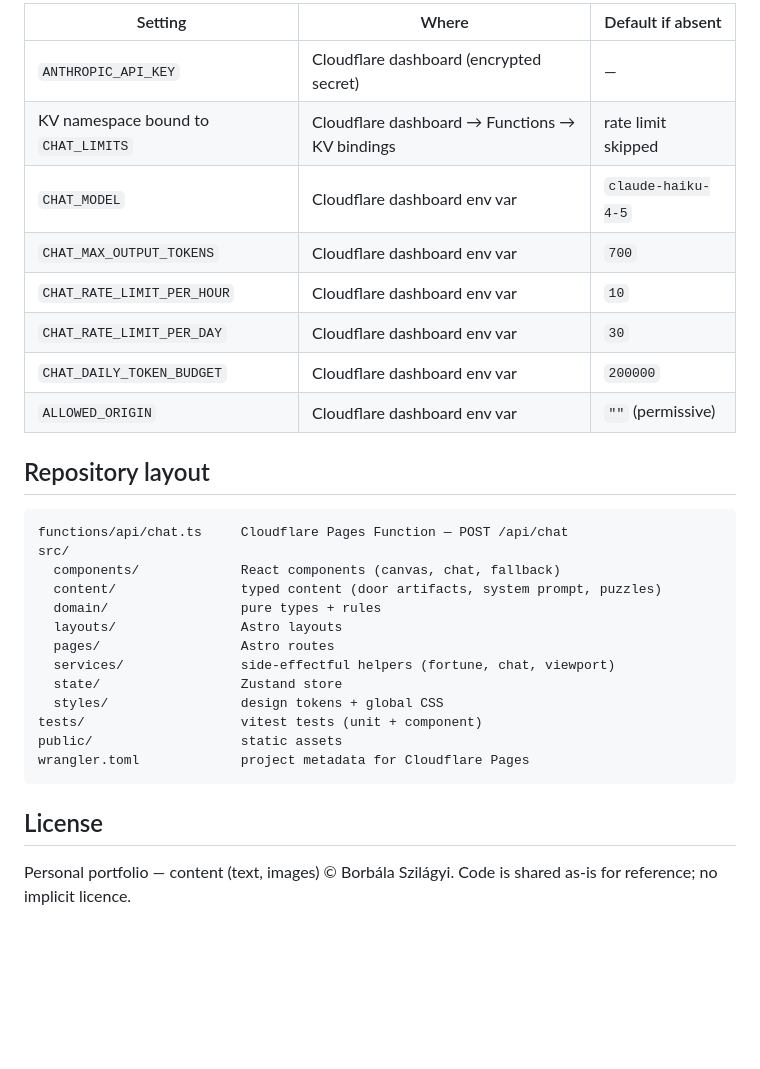
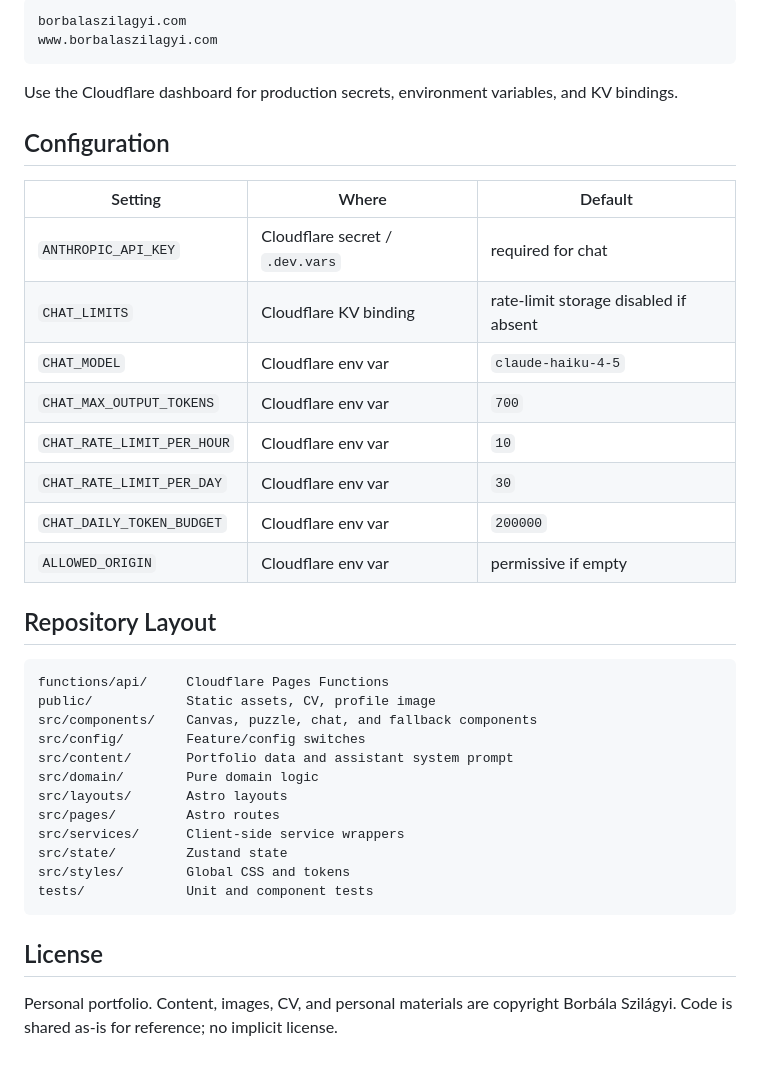
Before and after one commit to szilagyib/PortfolioPage, a Markdown page: README.md, the part around one of its changes. Rendered like a GitHub page; blank space fills up the shorter version.

Commit message:
docs: refresh portfolio README

````diff
--- a/README.md
+++ b/README.md
@@ -73,34 +93,43 @@ After the initial setup, pushing to the connected branch triggers an auto-deploy
 
-| Setting | Where | Default if absent |
-|---|---|---|
-| `ANTHROPIC_API_KEY` | Cloudflare dashboard (encrypted secret) | — |
-| KV namespace bound to `CHAT_LIMITS` | Cloudflare dashboard → Functions → KV bindings | rate limit skipped |
-| `CHAT_MODEL` | Cloudflare dashboard env var | `claude-haiku-4-5` |
-| `CHAT_MAX_OUTPUT_TOKENS` | Cloudflare dashboard env var | `700` |
-| `CHAT_RATE_LIMIT_PER_HOUR` | Cloudflare dashboard env var | `10` |
-| `CHAT_RATE_LIMIT_PER_DAY` | Cloudflare dashboard env var | `30` |
-| `CHAT_DAILY_TOKEN_BUDGET` | Cloudflare dashboard env var | `200000` |
-| `ALLOWED_ORIGIN` | Cloudflare dashboard env var | `""` (permissive) |
+```text
+borbalaszilagyi.com
+www.borbalaszilagyi.com
+```
 
-## Repository layout
+Use the Cloudflare dashboard for production secrets, environment variables, and
+KV bindings.
 
-```
-functions/api/chat.ts     Cloudflare Pages Function — POST /api/chat
-src/
-  components/             React components (canvas, chat, fallback)
-  content/                typed content (door artifacts, system prompt, puzzles)
-  domain/                 pure types + rules
-  layouts/                Astro layouts
-  pages/                  Astro routes
-  services/               side-effectful helpers (fortune, chat, viewport)
-  state/                  Zustand store
-  styles/                 design tokens + global CSS
-tests/                    vitest tests (unit + component)
-public/                   static assets
-wrangler.toml             project metadata for Cloudflare Pages
+## Configuration
+
+| Setting | Where | Default |
+| --- | --- | --- |
+| `ANTHROPIC_API_KEY` | Cloudflare secret / `.dev.vars` | required for chat |
+| `CHAT_LIMITS` | Cloudflare KV binding | rate-limit storage disabled if absent |
+| `CHAT_MODEL` | Cloudflare env var | `claude-haiku-4-5` |
+| `CHAT_MAX_OUTPUT_TOKENS` | Cloudflare env var | `700` |
+| `CHAT_RATE_LIMIT_PER_HOUR` | Cloudflare env var | `10` |
+| `CHAT_RATE_LIMIT_PER_DAY` | Cloudflare env var | `30` |
+| `CHAT_DAILY_TOKEN_BUDGET` | Cloudflare env var | `200000` |
+| `ALLOWED_ORIGIN` | Cloudflare env var | permissive if empty |
+
+## Repository Layout
+
+```text
+functions/api/     Cloudflare Pages Functions
+public/            Static assets, CV, profile image
+src/components/    Canvas, puzzle, chat, and fallback components
+src/config/        Feature/config switches
+src/content/       Portfolio data and assistant system prompt
+src/domain/        Pure domain logic
+src/layouts/       Astro layouts
+src/pages/         Astro routes
+src/services/      Client-side service wrappers
+src/state/         Zustand state
+src/styles/        Global CSS and tokens
+tests/             Unit and component tests
 ```
 
 ## License
 
-Personal portfolio — content (text, images) © Borbála Szilágyi.
-Code is shared as-is for reference; no implicit licence.
+Personal portfolio. Content, images, CV, and personal materials are copyright
+Borbála Szilágyi. Code is shared as-is for reference; no implicit license.
````
Also changed, not shown: other parts of README.md (+65 -45 lines).
